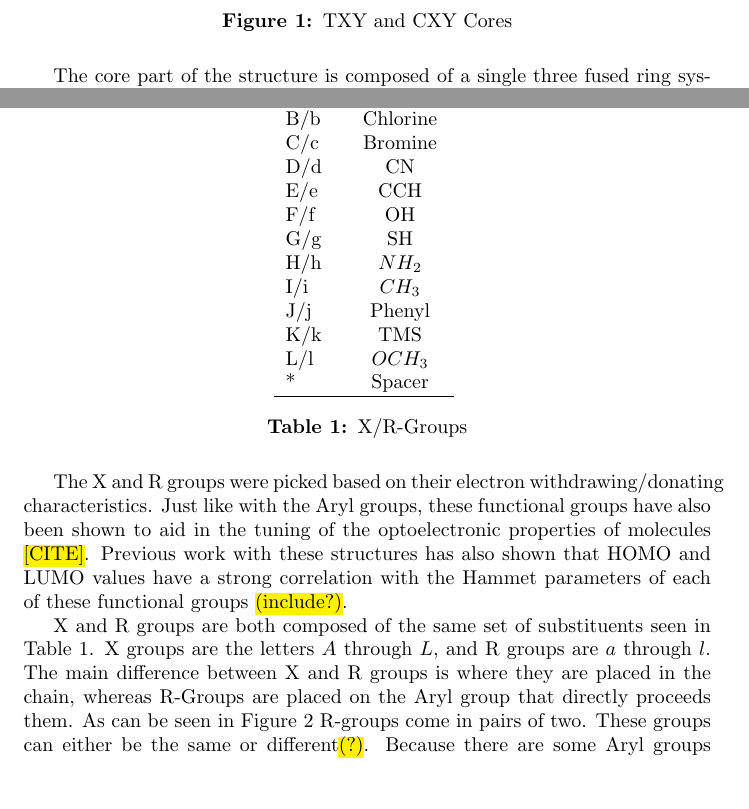
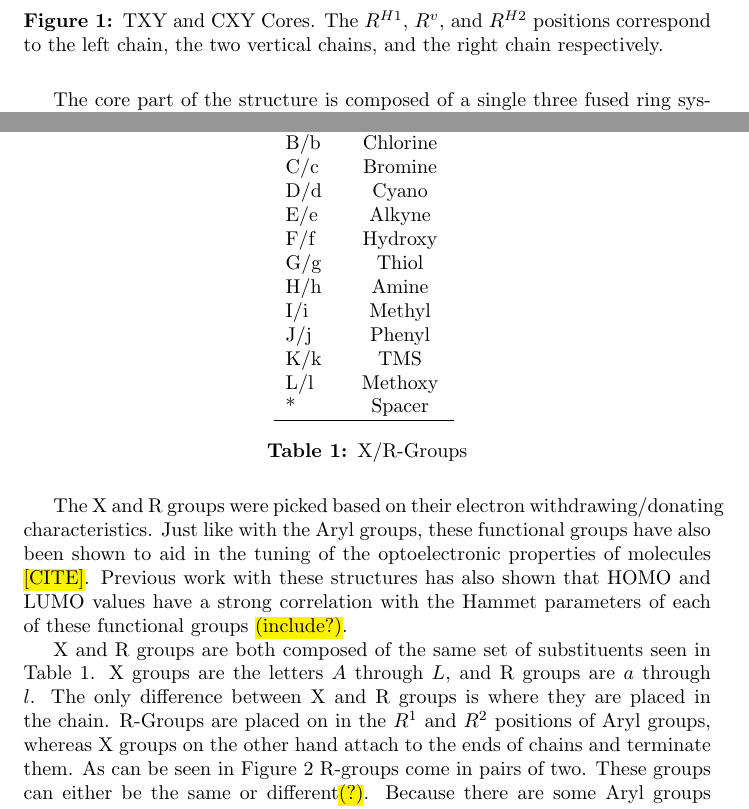
Before and after one commit to crcollins/ML, a LaTeX paper (paper/paper.tex): two parts of pages 3 and 5 of 17, joined at a grey line, cut at the place of the change, the shorter picture padded with empty space. Compiled offline with pdfLaTeX.

Commit message:
Add updates to the paper

```diff
--- a/paper/paper.tex
+++ b/paper/paper.tex
@@ -58,7 +58,7 @@ Unfortunately, the machine learning algorithms used for this study do not native
   \begin{center}
     \includegraphics[width=4in]{figures/cores.pdf}
   \end{center}
-  \caption{TXY and CXY Cores}
+  \caption{TXY and CXY Cores. The $R^{H1}$, $R^v$, and $R^{H2}$ positions correspond to the left chain, the two vertical chains, and the right chain respectively.}
   \label{fig:cores}
 \end{figure}
 
@@ -87,15 +87,15 @@ Each side is then broken down into components of Aryl, X groups, and R groups. A
     A/a     & Hydrogen  \\
     B/b     & Chlorine  \\
     C/c     & Bromine   \\
-    D/d     & CN        \\
-    E/e     & CCH       \\
-    F/f     & OH        \\
-    G/g     & SH        \\
-    H/h     & $NH_2$    \\
-    I/i     & $CH_3$    \\
+    D/d     & Cyano     \\
+    E/e     & Alkyne    \\
+    F/f     & Hydroxy   \\
+    G/g     & Thiol     \\
+    H/h     & Amine     \\
+    I/i     & Methyl    \\
     J/j     & Phenyl    \\
     K/k     & TMS       \\
-    L/l     & $OCH_3$   \\
+    L/l     & Methoxy   \\
     *       & Spacer    \\
     \hline
   \end{tabular}
@@ -104,8 +104,7 @@ Each side is then broken down into components of Aryl, X groups, and R groups. A
 
 The X and R groups were picked based on their electron withdrawing/donating characteristics. Just like with the Aryl groups, these functional groups have also been shown to aid in the tuning of the optoelectronic properties of molecules \hl{[CITE]}. Previous work with these structures has also shown that HOMO and LUMO values have a strong correlation with the Hammet parameters of each of these functional groups \hl{(include?)}.
 
-
-X and R groups are both composed of the same set of substituents seen in Table \ref{tab:xrgroups}. X groups are the letters $A$ through $L$, and R groups are $a$ through $l$. The main difference between X and R groups is where they are placed in the chain, whereas R-Groups are placed on the Aryl group that directly proceeds them. As can be seen in Figure \ref{fig:Aryl} R-groups come in pairs of two. These groups can either be the same or different\hl{(?)}. Because there are some Aryl groups that do not allow any R-groups there is an additional spacer R-group that is designated as *. It has no effect on the structure of the molecule, it is just used as a place holder when converting the names to a feature vector.
+X and R groups are both composed of the same set of substituents seen in Table \ref{tab:xrgroups}. X groups are the letters $A$ through $L$, and R groups are $a$ through $l$. The only difference between X and R groups is where they are placed in the chain. R-Groups are placed on in the $R^1$ and $R^2$ positions of Aryl groups, whereas X groups on the other hand attach to the ends of chains and terminate them. As can be seen in Figure \ref{fig:Aryl} R-groups come in pairs of two. These groups can either be the same or different\hl{(?)}. Because there are some Aryl groups that do not allow any R-groups there is an additional spacer R-group that is designated as *. It has no effect on the structure of the molecule, it is just used as a place holder when converting the names to a feature vector.
 
 Starting from the core going outward, side chains take two main forms. They are either an X-group (which terminates the entire side) or they are a triplet of an Aryl group and two R-groups. If it is an Aryl group triplet, then the process can continue. (X-group $\vert$ [Aryl, R-group, R-group])
 
```
Also changed, not shown: paper/paper.tex (14 more changed lines).
